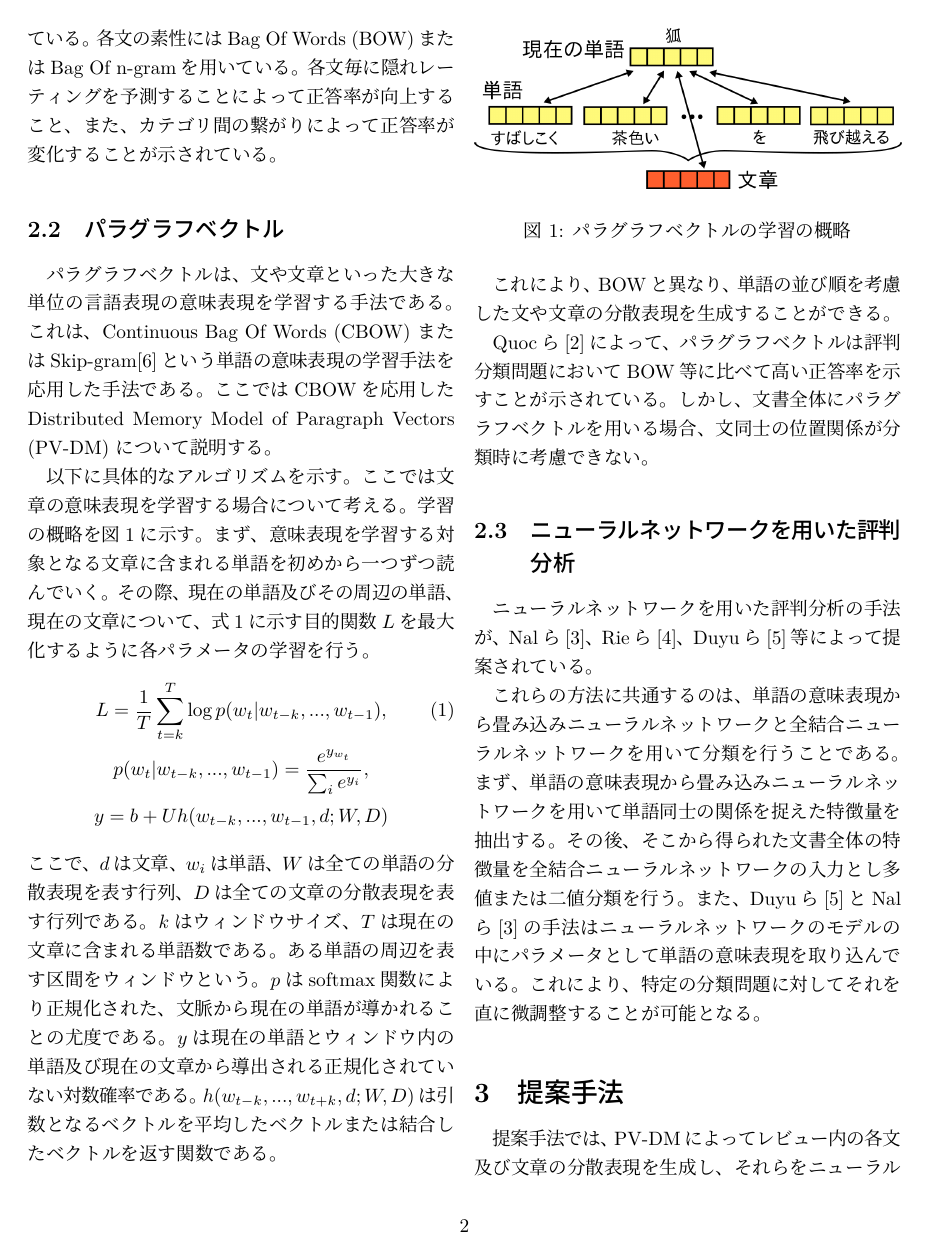
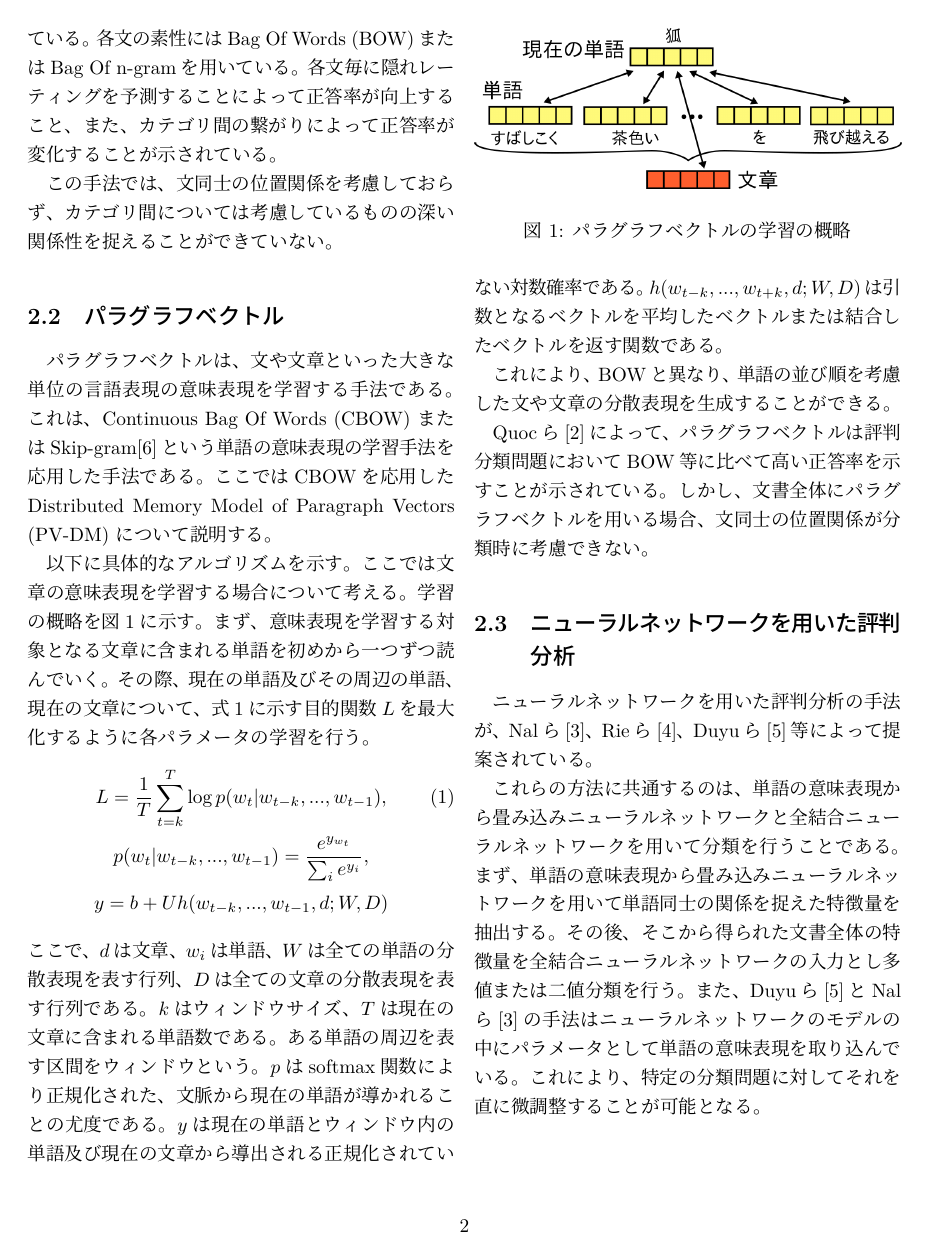
Before and after one commit to ytoyama/bachelor_thesis, a LaTeX document (nlp/nlp.tex): page 2 of 5. Compiled offline with LuaLaTeX; a LaTeX package or settings file that is missing is left out.

Commit message:
Exaggerate pros and cons of methods

```diff
--- a/nlp/nlp.tex
+++ b/nlp/nlp.tex
@@ -102,6 +102,9 @@ MIML-REモデルを用いた手法を提案している。
 各文毎に隠れレーティングを予測することによって正答率が向上すること、
 また、カテゴリ間の繋がりによって正答率が変化することが示されている。
 
+この手法では、文同士の位置関係を考慮しておらず、
+カテゴリ間については考慮しているものの深い関係性を捉えることができていない。
+
 
 \subsection{パラグラフベクトル}
 
@@ -173,9 +176,11 @@ Rieら\cite{rie14}、Duyuら\cite{duyu15}等によって提案されている。
 
 \section{提案手法}
 
-提案手法では、PV-DMによってレビュー内の各文及び文章の分散表現を
+提案手法では、PV-DMによってレビュー内の文書全体及び各文の分散表現を
 生成し、それらをニューラルネットワークの入力として分類を行う。
-これによって、文間及びカテゴリ間の深い関係性を捉える。
+文毎の分散表現を用いることで文同士の位置関係を考慮し、
+ニューラルネットワークによる分類器を用いることで
+文間及びカテゴリ間の深い関係性を捉える。
 
 提案するレビュー分類手法の
 入力はレビューである文書と正解レーティングの組の集合、
```
Also changed, not shown: nlp/nlp.pdf.
